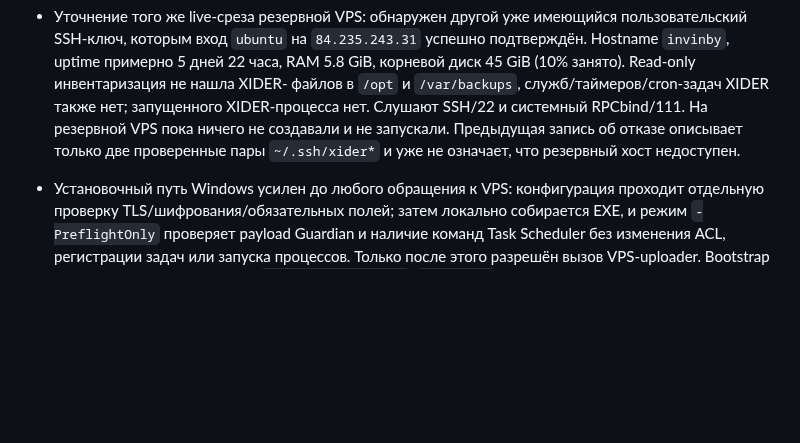
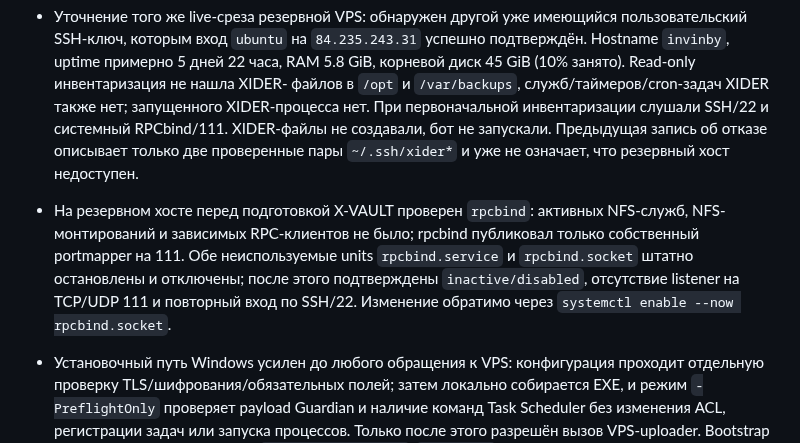
Before and after one commit to invinby/XIDER, a Markdown page: docs/XIDER-MEGA-ROADMAP.md, the part around the change. Rendered like a GitHub page; blank space fills up the shorter version.

Commit message:
Record standby VPS RPC service hardening

```diff
--- a/docs/XIDER-MEGA-ROADMAP.md
+++ b/docs/XIDER-MEGA-ROADMAP.md
@@ -143,10 +143,18 @@ macOS-агент, Guard Keeper и система релизов.
   подтверждён. Hostname `invinby`, uptime примерно 5 дней 22 часа, RAM 5.8 GiB,
   корневой диск 45 GiB (10% занято). Read-only инвентаризация не нашла XIDER-
   файлов в `/opt` и `/var/backups`, служб/таймеров/cron-задач XIDER также нет;
-  запущенного XIDER-процесса нет. Слушают SSH/22 и системный RPCbind/111.
-  На резервной VPS пока ничего не создавали и не запускали. Предыдущая запись
+  запущенного XIDER-процесса нет. При первоначальной инвентаризации слушали
+  SSH/22 и системный RPCbind/111. XIDER-файлы не создавали, бот не запускали.
+  Предыдущая запись
   об отказе описывает только две проверенные пары `~/.ssh/xider*` и уже не
   означает, что резервный хост недоступен.
+- На резервном хосте перед подготовкой X-VAULT проверен `rpcbind`: активных
+  NFS-служб, NFS-монтирований и зависимых RPC-клиентов не было; rpcbind
+  публиковал только собственный portmapper на 111. Обе неиспользуемые units
+  `rpcbind.service` и `rpcbind.socket` штатно остановлены и отключены; после
+  этого подтверждены `inactive/disabled`, отсутствие listener на TCP/UDP 111
+  и повторный вход по SSH/22. Изменение обратимо через
+  `systemctl enable --now rpcbind.socket`.
 - Установочный путь Windows усилен до любого обращения к VPS: конфигурация
   проходит отдельную проверку TLS/шифрования/обязательных полей; затем локально
   собирается EXE, и режим `-PreflightOnly` проверяет payload Guardian и наличие
```
